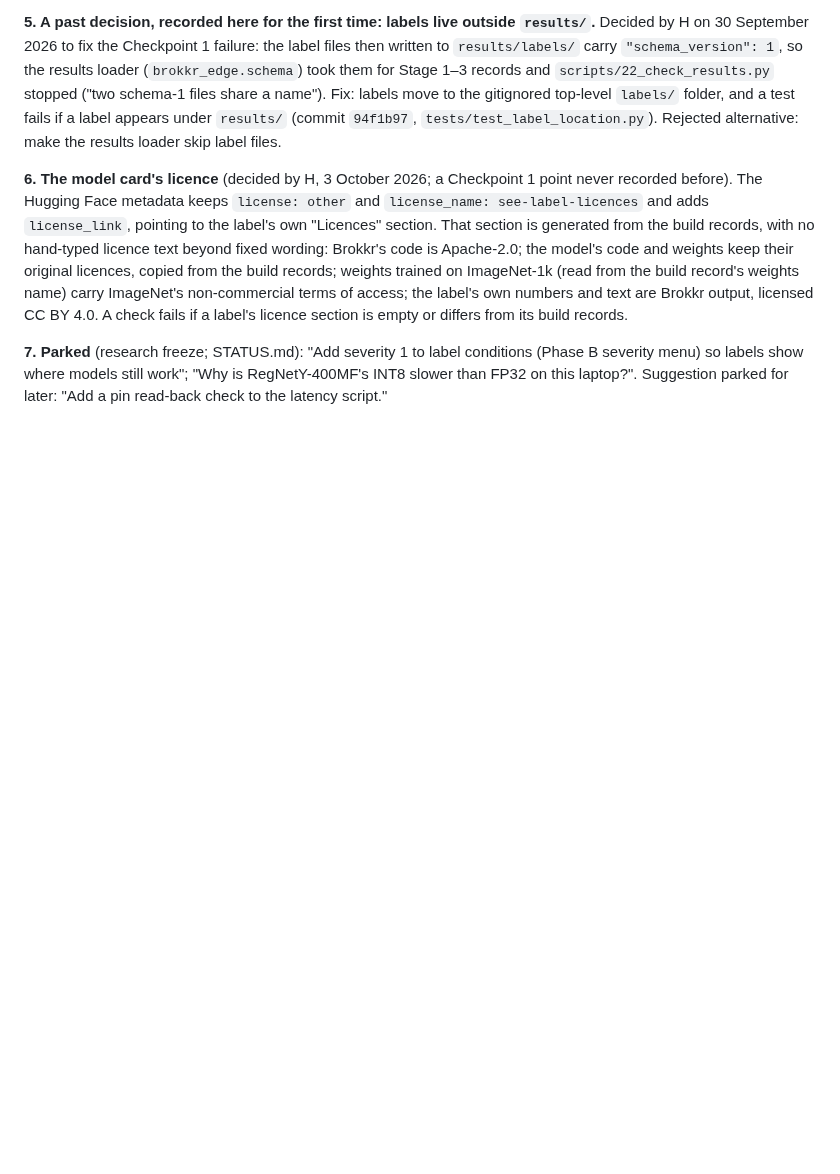
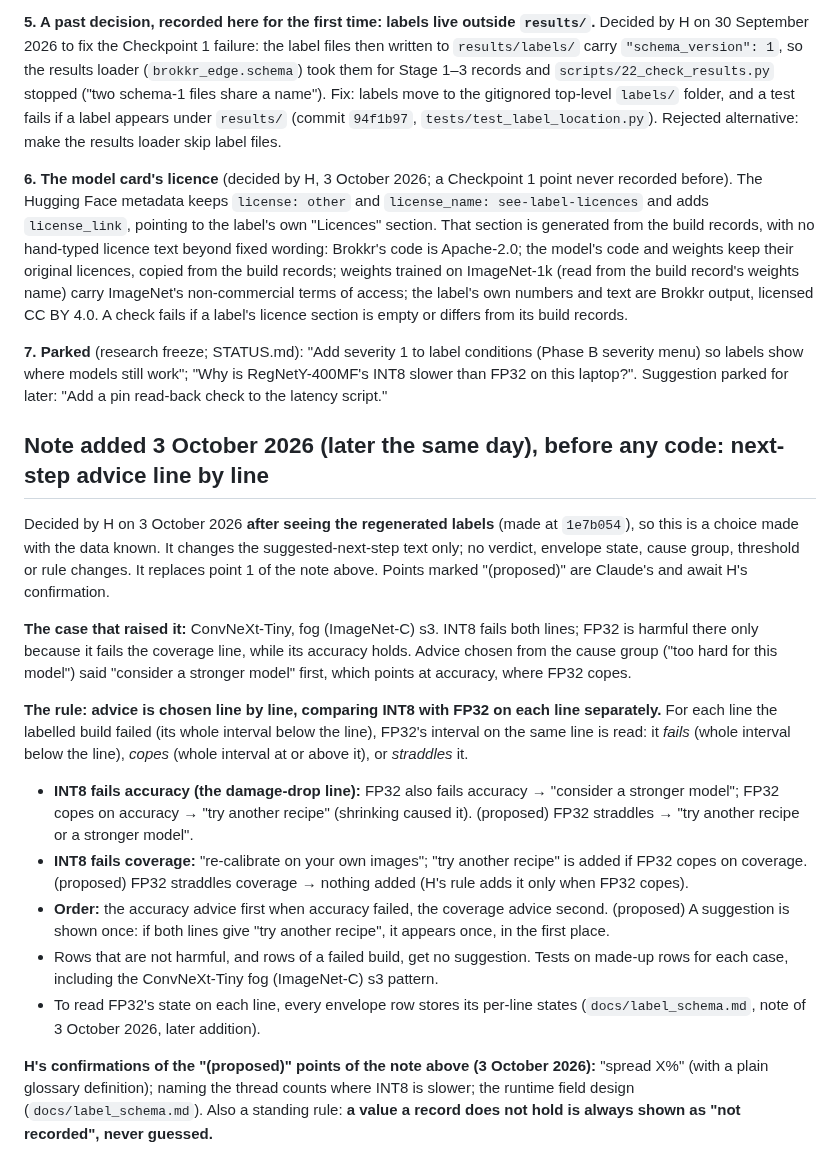
Before and after one commit to Vasco1290/Brokkr, a Markdown page: docs/hypotheses_stage4.md, the part around the change. GitHub-like rendering; blank space fills up the shorter version.

Commit message:
Dated note before code: next-step advice chosen line by line (INT8 vs FP32 on each line), per-line states on envelope rows; H's confirmations of the proposed points; 'not recorded', never guessed

```diff
--- a/docs/hypotheses_stage4.md
+++ b/docs/hypotheses_stage4.md
@@ -1366,3 +1366,38 @@ if a label's licence section is empty or differs from its build records.
 **7. Parked** (research freeze; STATUS.md): "Add severity 1 to label conditions (Phase B severity
 menu) so labels show where models still work"; "Why is RegNetY-400MF's INT8 slower than FP32 on this
 laptop?". Suggestion parked for later: "Add a pin read-back check to the latency script."
+
+## Note added 3 October 2026 (later the same day), before any code: next-step advice line by line
+
+Decided by H on 3 October 2026 **after seeing the regenerated labels** (made at `1e7b054`), so this is
+a choice made with the data known. It changes the suggested-next-step text only; no verdict, envelope
+state, cause group, threshold or rule changes. It replaces point 1 of the note above. Points marked
+"(proposed)" are Claude's and await H's confirmation.
+
+**The case that raised it:** ConvNeXt-Tiny, fog (ImageNet-C) s3. INT8 fails both lines; FP32 is
+harmful there only because it fails the coverage line, while its accuracy holds. Advice chosen from
+the cause group ("too hard for this model") said "consider a stronger model" first, which points at
+accuracy, where FP32 copes.
+
+**The rule: advice is chosen line by line, comparing INT8 with FP32 on each line separately.** For each
+line the labelled build failed (its whole interval below the line), FP32's interval on the same line
+is read: it *fails* (whole interval below the line), *copes* (whole interval at or above it), or
+*straddles* it.
+- **INT8 fails accuracy (the damage-drop line):** FP32 also fails accuracy → "consider a stronger
+  model"; FP32 copes on accuracy → "try another recipe" (shrinking caused it). (proposed) FP32
+  straddles → "try another recipe or a stronger model".
+- **INT8 fails coverage:** "re-calibrate on your own images"; "try another recipe" is added if FP32
+  copes on coverage. (proposed) FP32 straddles coverage → nothing added (H's rule adds it only when FP32
+  copes).
+- **Order:** the accuracy advice first when accuracy failed, the coverage advice second. (proposed) A
+  suggestion is shown once: if both lines give "try another recipe", it appears once, in the first
+  place.
+- Rows that are not harmful, and rows of a failed build, get no suggestion. Tests on made-up rows for
+  each case, including the ConvNeXt-Tiny fog (ImageNet-C) s3 pattern.
+- To read FP32's state on each line, every envelope row stores its per-line states
+  (`docs/label_schema.md`, note of 3 October 2026, later addition).
+
+**H's confirmations of the "(proposed)" points of the note above (3 October 2026):** "spread X%" (with a
+plain glossary definition); naming the thread counts where INT8 is slower; the runtime field design
+(`docs/label_schema.md`). Also a standing rule: **a value a record does not hold is always shown as "not
+recorded", never guessed.**
```
Also changed, not shown: docs/label_schema.md (+11 -0 lines).
